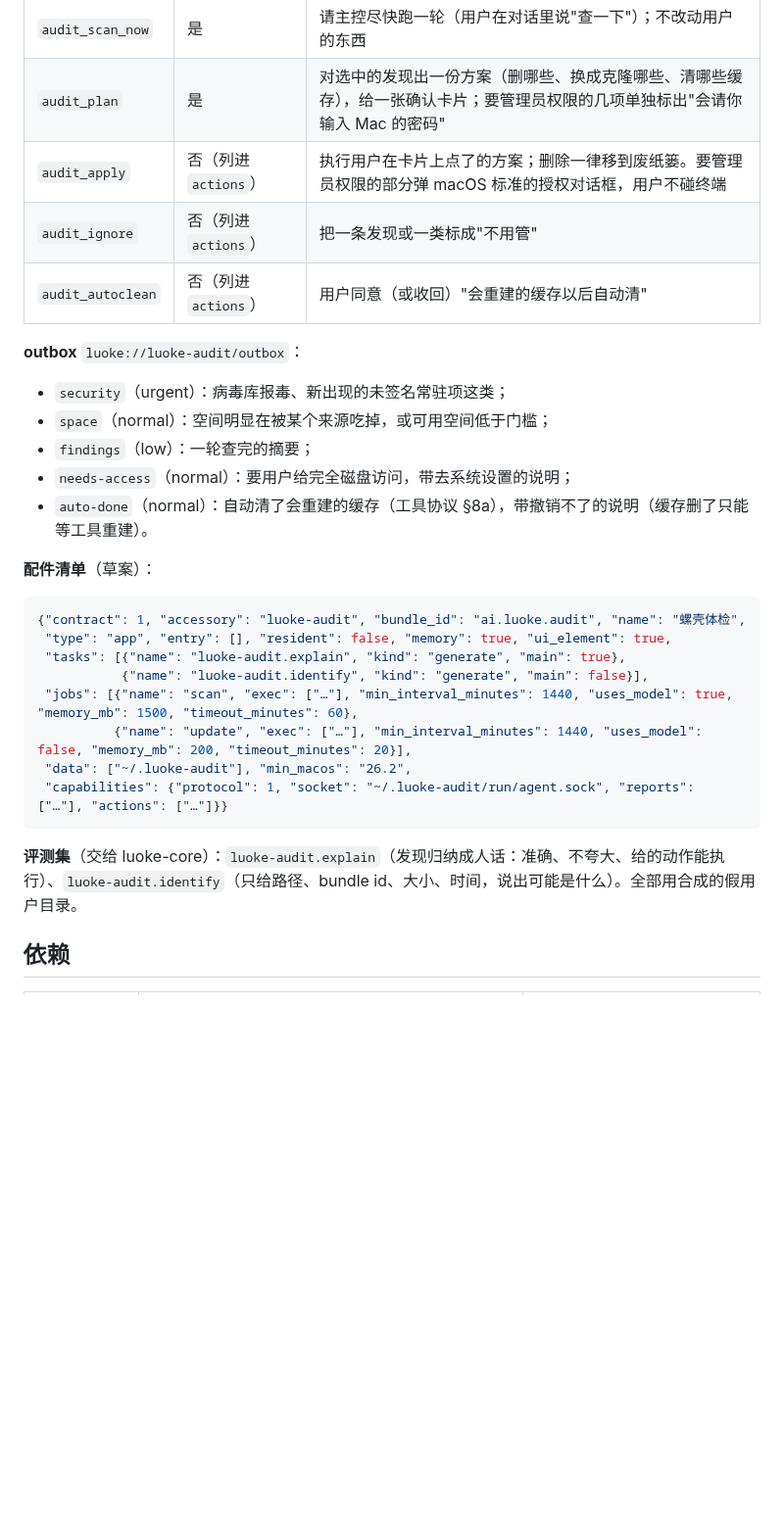
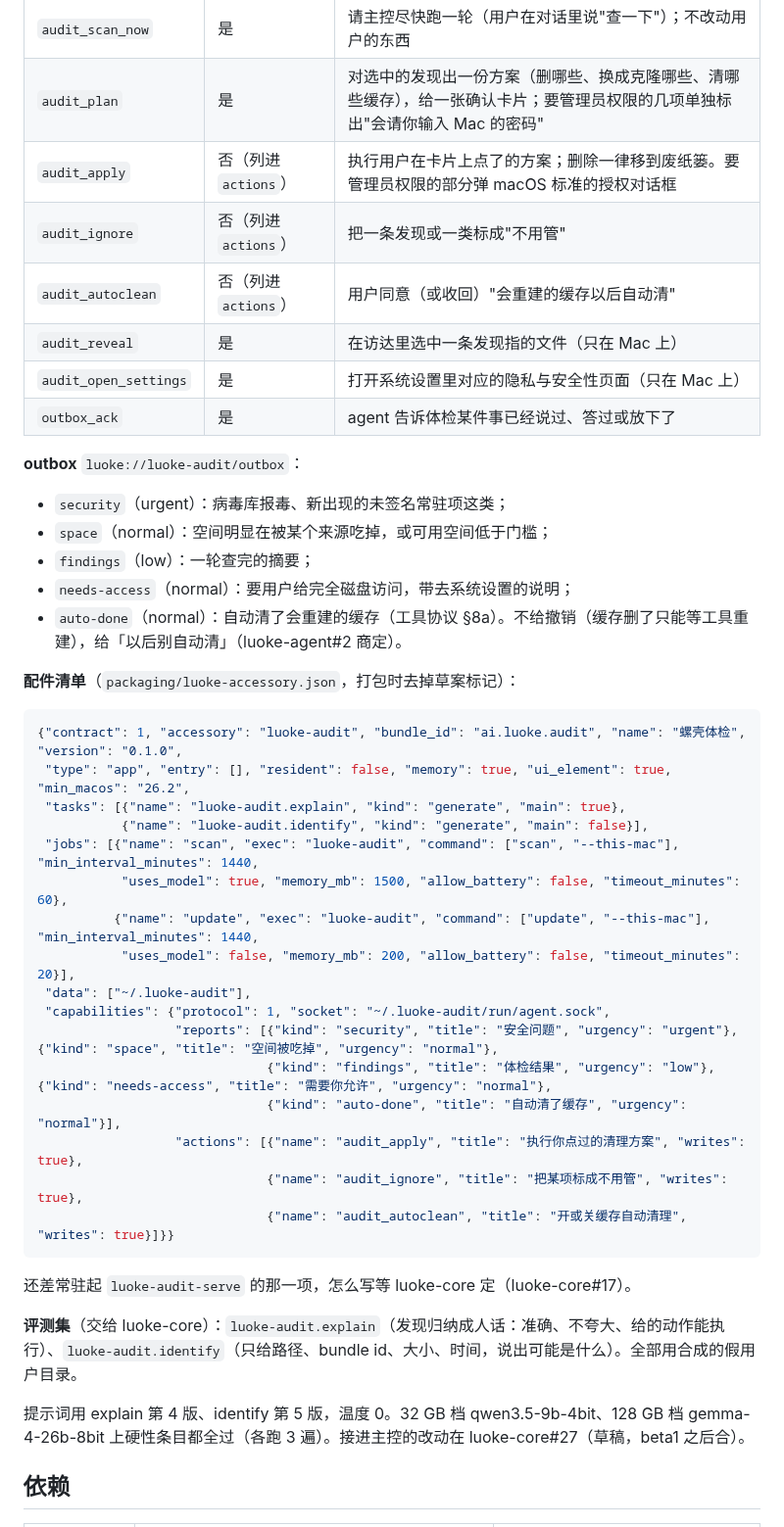
Before and after one commit to Keith-CY/luoke, a Markdown page: projects/luoke-audit.md, the part around one of its changes. Shown at 98% size. Drawn GitHub-style; blank space fills up the shorter version.

````diff
--- a/projects/luoke-audit.md
+++ b/projects/luoke-audit.md
@@ -27,31 +33,46 @@
 | `audit_findings` | 是 | 按类别、严重度列发现，每条带依据和建议动作；给一张结果卡片 |
 | `audit_scan_now` | 是 | 请主控尽快跑一轮（用户在对话里说"查一下"）；不改动用户的东西 |
 | `audit_plan` | 是 | 对选中的发现出一份方案（删哪些、换成克隆哪些、清哪些缓存），给一张确认卡片；要管理员权限的几项单独标出"会请你输入 Mac 的密码" |
-| `audit_apply` | 否（列进 `actions`） | 执行用户在卡片上点了的方案；删除一律移到废纸篓。要管理员权限的部分弹 macOS 标准的授权对话框，用户不碰终端 |
+| `audit_apply` | 否（列进 `actions`） | 执行用户在卡片上点了的方案；删除一律移到废纸篓。要管理员权限的部分弹 macOS 标准的授权对话框 |
 | `audit_ignore` | 否（列进 `actions`） | 把一条发现或一类标成"不用管" |
 | `audit_autoclean` | 否（列进 `actions`） | 用户同意（或收回）"会重建的缓存以后自动清" |
+| `audit_reveal` | 是 | 在访达里选中一条发现指的文件（只在 Mac 上） |
+| `audit_open_settings` | 是 | 打开系统设置里对应的隐私与安全性页面（只在 Mac 上） |
+| `outbox_ack` | 是 | agent 告诉体检某件事已经说过、答过或放下了 |
 
 **outbox** `luoke://luoke-audit/outbox`：
 - `security`（urgent）：病毒库报毒、新出现的未签名常驻项这类；
 - `space`（normal）：空间明显在被某个来源吃掉，或可用空间低于门槛；
 - `findings`（low）：一轮查完的摘要；
 - `needs-access`（normal）：要用户给完全磁盘访问，带去系统设置的说明；
-- `auto-done`（normal）：自动清了会重建的缓存（工具协议 §8a），带撤销不了的说明（缓存删了只能等工具重建）。
+- `auto-done`（normal）：自动清了会重建的缓存（工具协议 §8a）。不给撤销（缓存删了只能等工具重建），给「以后别自动清」（luoke-agent#2 商定）。
 
-**配件清单**（草案）：
+**配件清单**（`packaging/luoke-accessory.json`，打包时去掉草案标记）：
 
 ```json
-{"contract": 1, "accessory": "luoke-audit", "bundle_id": "ai.luoke.audit", "name": "螺壳体检",
- "type": "app", "entry": [], "resident": false, "memory": true, "ui_element": true,
+{"contract": 1, "accessory": "luoke-audit", "bundle_id": "ai.luoke.audit", "name": "螺壳体检", "version": "0.1.0",
+ "type": "app", "entry": [], "resident": false, "memory": true, "ui_element": true, "min_macos": "26.2",
  "tasks": [{"name": "luoke-audit.explain", "kind": "generate", "main": true},
            {"name": "luoke-audit.identify", "kind": "generate", "main": false}],
- "jobs": [{"name": "scan", "exec": ["…"], "min_interval_minutes": 1440, "uses_model": true, "memory_mb": 1500, "timeout_minutes": 60},
-          {"name": "update", "exec": ["…"], "min_interval_minutes": 1440, "uses_model": false, "memory_mb": 200, "timeout_minutes": 20}],
- "data": ["~/.luoke-audit"], "min_macos": "26.2",
- "capabilities": {"protocol": 1, "socket": "~/.luoke-audit/run/agent.sock", "reports": ["…"], "actions": ["…"]}}
+ "jobs": [{"name": "scan", "exec": "luoke-audit", "command": ["scan", "--this-mac"], "min_interval_minutes": 1440,
+           "uses_model": true, "memory_mb": 1500, "allow_battery": false, "timeout_minutes": 60},
+          {"name": "update", "exec": "luoke-audit", "command": ["update", "--this-mac"], "min_interval_minutes": 1440,
+           "uses_model": false, "memory_mb": 200, "allow_battery": false, "timeout_minutes": 20}],
+ "data": ["~/.luoke-audit"],
+ "capabilities": {"protocol": 1, "socket": "~/.luoke-audit/run/agent.sock",
+                  "reports": [{"kind": "security", "title": "安全问题", "urgency": "urgent"}, {"kind": "space", "title": "空间被吃掉", "urgency": "normal"},
+                              {"kind": "findings", "title": "体检结果", "urgency": "low"}, {"kind": "needs-access", "title": "需要你允许", "urgency": "normal"},
+                              {"kind": "auto-done", "title": "自动清了缓存", "urgency": "normal"}],
+                  "actions": [{"name": "audit_apply", "title": "执行你点过的清理方案", "writes": true},
+                              {"name": "audit_ignore", "title": "把某项标成不用管", "writes": true},
+                              {"name": "audit_autoclean", "title": "开或关缓存自动清理", "writes": true}]}}
 ```
 
+还差常驻起 `luoke-audit-serve` 的那一项，怎么写等 luoke-core 定（luoke-core#17）。
+
 **评测集**（交给 luoke-core）：`luoke-audit.explain`（发现归纳成人话：准确、不夸大、给的动作能执行）、`luoke-audit.identify`（只给路径、bundle id、大小、时间，说出可能是什么）。全部用合成的假用户目录。
+
+提示词用 explain 第 4 版、identify 第 5 版，温度 0。32 GB 档 qwen3.5-9b-4bit、128 GB 档 gemma-4-26b-8bit 上硬性条目都全过（各跑 3 遍）。接进主控的改动在 luoke-core#27（草稿，beta1 之后合）。
 
 ## 依赖
 
````
Also changed, not shown: other parts of projects/luoke-audit.md (+22 -11 lines).
